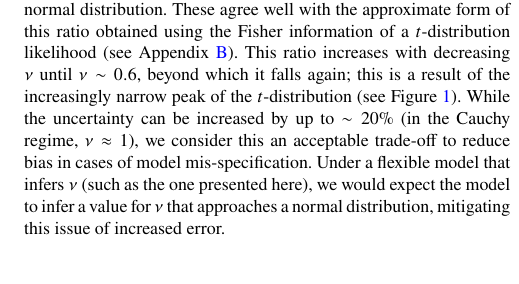
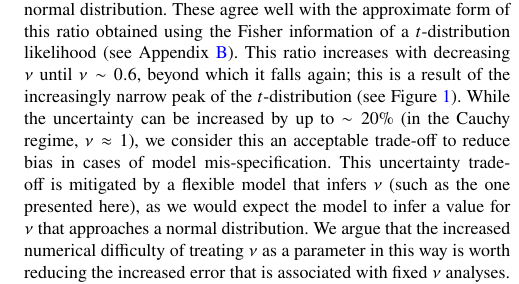
Before and after one commit to wm1995/tcup-paper, a LaTeX document (main.tex): part of one column of page 5 of 16, cut so that both start at the same text. Compiled offline with pdfLaTeX; a LaTeX package or settings file that is missing is left out.

Commit message:
Further draw out benefits of variable-nu analysis

```diff
--- a/main.tex
+++ b/main.tex
@@ -646,10 +646,12 @@ $\nu$ until $\nu \sim 0.6$, beyond which it falls again; this is a result of the
 increasingly narrow peak of the $t$-distribution (see Figure \ref{fig:model.t}).
 While the uncertainty can be increased by up to $\sim20\%$ (in the Cauchy
 regime, $\nu \approx 1$), we consider this an acceptable trade-off to reduce
-bias in cases of model mis-specification. Under a flexible model that infers
-$\nu$ (such as the one presented here), we would expect the model to infer a
-value for $\nu$ that approaches a normal distribution, mitigating this issue of
-increased error.
+bias in cases of model mis-specification.  This uncertainty trade-off is
+mitigated by a flexible model that infers $\nu$ (such as the one presented
+here), as we would expect the model to infer a value for $\nu$ that approaches a
+normal distribution. We argue that the increased numerical difficulty of
+treating $\nu$ as a parameter in this way is worth reducing the increased
+error that is associated with fixed $\nu$ analyses.
 
 This effect would be appreciable for the smallest datasets -- the posteriors
 would have heavier tails than under a normal model -- but, in this case,
```
